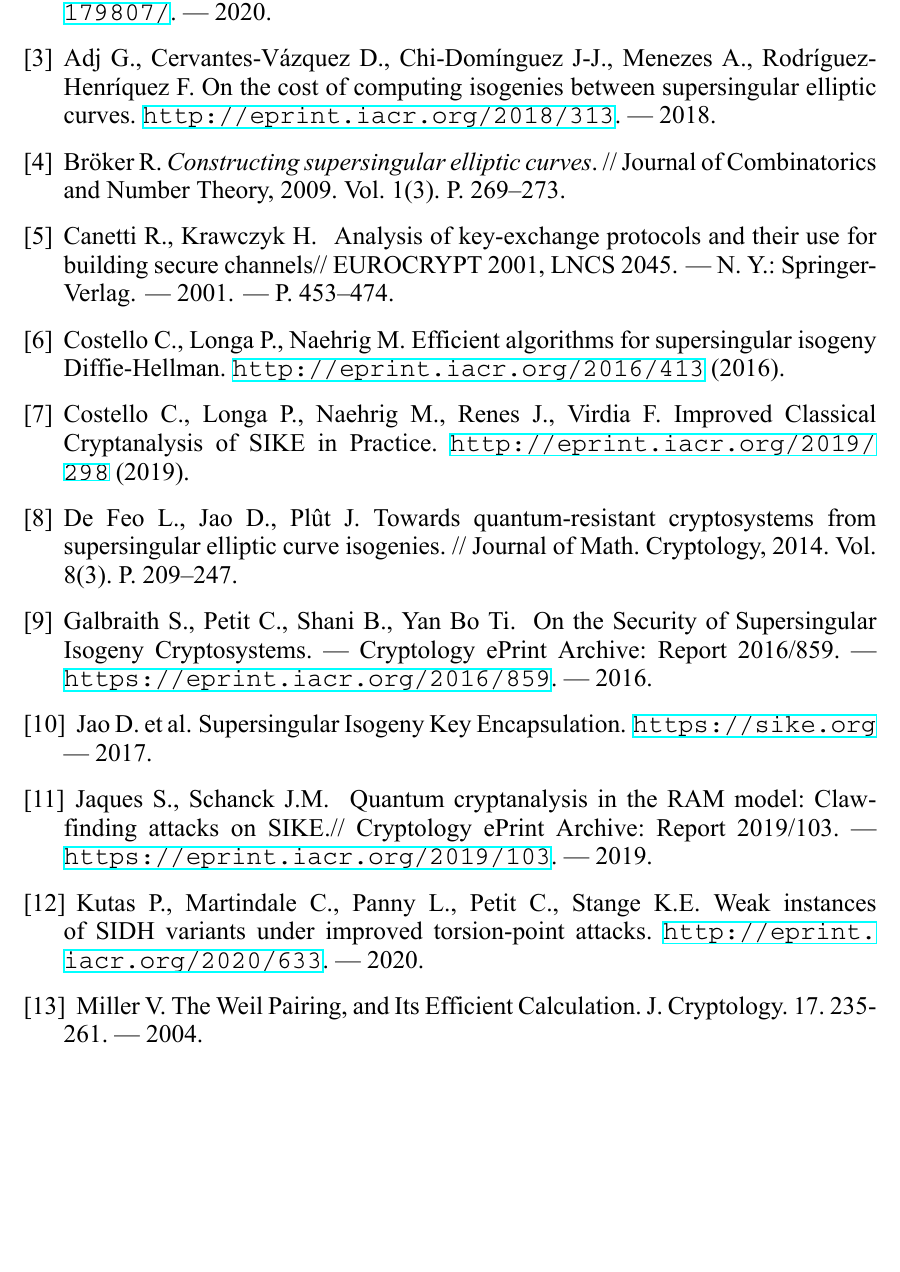
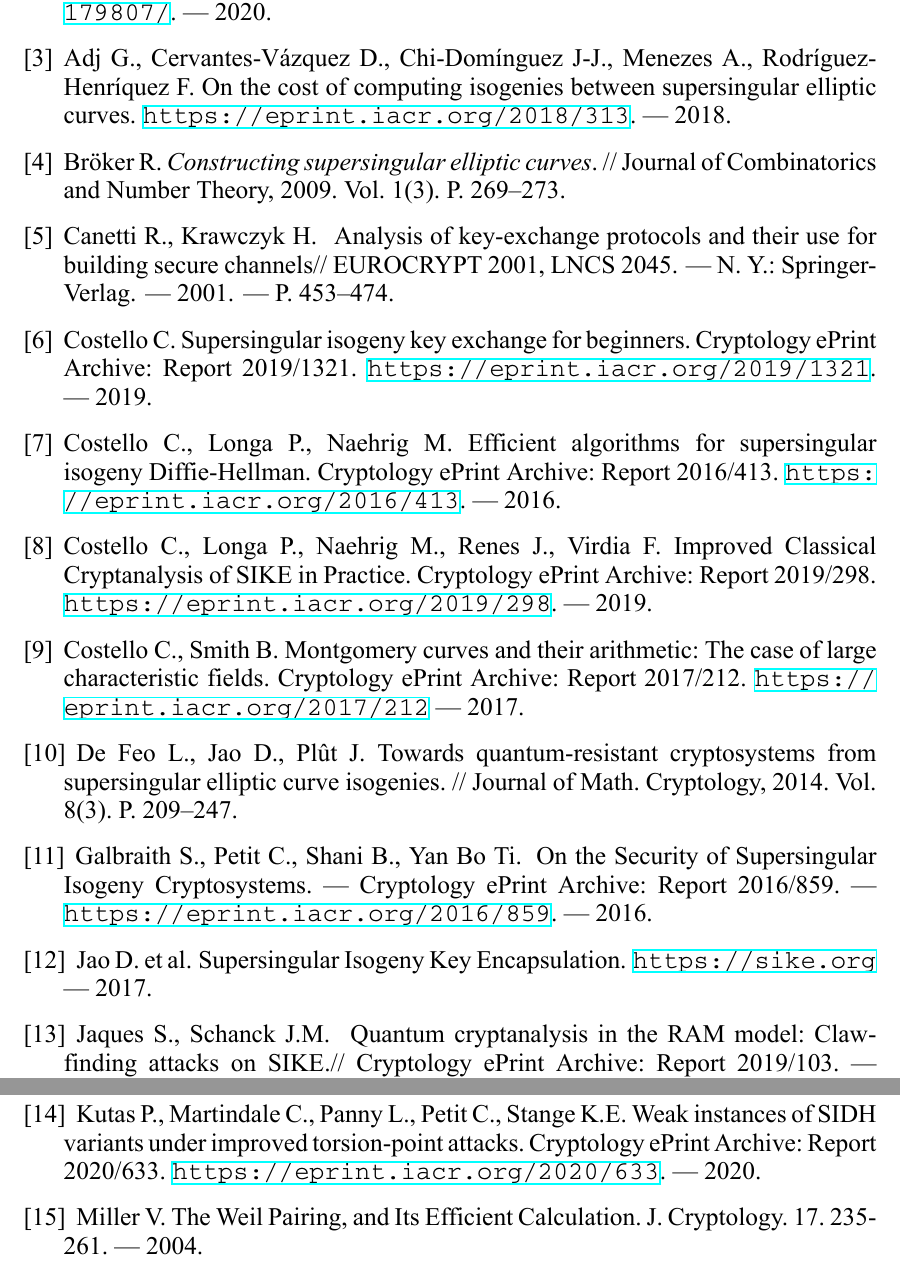
Before and after one commit to Dimitri-Koshelev/RuSIDH, a LaTeX document (SI_protocol+.tex): part of page 24 of 26 before the commit and two parts of pages 24 and 25 of 26 after it, the two joined at a grey line, cut so that both start at the same text, the shorter picture padded with empty space. The pictures show the PDF file SI_protocol+.pdf that the author committed with the source.

Commit message:
Montgomery description

```diff
--- a/SI_protocol+.tex
+++ b/SI_protocol+.tex
@@ -954,11 +954,13 @@ Canetti~R., Krawczyk~H.
 \newblock --- 2001.
 \newblock ---  P.~453--474.
 
-
-\bibitem{Costello0} Costello~C., Longa~P., Naehrig~M. Efficient algorithms for supersingular isogeny Diffie-Hellman. \url{http://eprint.iacr.org/2016/413} (2016).
+\bibitem{Costello2} Costello~C. Supersingular isogeny key exchange for beginners. Cryptology ePrint Archive: Report 2019/1321. \url{https://eprint.iacr.org/2019/1321}. --- 2019.
 
 
-\bibitem{Costello} Costello~C., Longa~P., Naehrig~M., Renes~J., Virdia~F. Improved Classical Cryptanalysis of SIKE in Practice. \url{http://eprint.iacr.org/2019/298} (2019).
+\bibitem{Costello0} Costello~C., Longa~P., Naehrig~M. Efficient algorithms for supersingular isogeny Diffie-Hellman. Cryptology ePrint Archive: Report 2016/413. \url{https://eprint.iacr.org/2016/413}. --- 2016.
+
+
+\bibitem{Costello} Costello~C., Longa~P., Naehrig~M., Renes~J., Virdia~F. Improved Classical Cryptanalysis of SIKE in Practice. Cryptology ePrint Archive: Report 2019/298. \url{https://eprint.iacr.org/2019/298}. --- 2019.
 
 %Costello C. et al. Improved Classical Cryptanalysis of SIKE in Practice //IACR International Conference on Public-Key Cryptography. – Springer, 2020. – P. 505-534.
 
@@ -968,9 +970,8 @@ Canetti~R., Krawczyk~H.
 % \newblock \url{https://eprint.iacr.org/2016/413}. --- 2016.
 
 
-%\bibitem{Costello2} Costello~C. Supersingular isogeny key exchange for beginners. \url{http://eprint.iacr.org/2019/1321}. --- 2019.
 
-%\bibitem{Costello3} Costello~C., Smith~B. Montgomery curves and their arithmetic: The case of large characteristic fields. \url{http://eprint.iacr.org/2017/212} --- 2017.
+\bibitem{Costello3} Costello~C., Smith~B. Montgomery curves and their arithmetic: The case of large characteristic fields. Cryptology ePrint Archive: Report 2017/212. \url{https://eprint.iacr.org/2017/212} --- 2017.
 
 
   \bibitem{DF} De Feo~L., Jao~D., Plût~J.   Towards quantum-resistant cryptosystems from supersingular elliptic curve isogenies.  // Journal of Math. Cryptology, 2014. Vol. 8(3). P. 209--247.
@@ -1040,12 +1041,13 @@ Jaques~S.,  Schanck~J.M.
 
  %\bibitem{Imp4} Koziel b., Jalali A., Azarderakhsh R., Kermani M. \newblock Fast Hardware Architectures for Supersingular Isogeny Diffie-Hellman Key Exchange on FPGA. ---
  %Cryptology ePrint Archive: Report 2016/1044. ---
- %\url{http://eprint.iacr.org/2016/1044} --- 2016.
+ %\url{https://eprint.iacr.org/2016/1044} --- 2016.
 
-\bibitem{Kutas} Kutas P., Martindale C., Panny L., Petit C.,  Stange K.E. Weak instances of SIDH variants under improved torsion-point attacks. \url{http://eprint.iacr.org/2020/633}. --- 2020.
+\bibitem{Kutas} Kutas P., Martindale C., Panny L., Petit C.,  Stange K.E. Weak instances of SIDH variants under improved torsion-point attacks.
+Cryptology ePrint Archive: Report 2020/633. \url{https://eprint.iacr.org/2020/633}. --- 2020.
 
 
-%\bibitem{RoSt}  Rostovtsev A., Stolbunov A.: Public-key cryptosystem based on isogenies. --- Cryptology ePrint Archive, Report 2006/145. --- \url{http://eprint.iacr.org/2006/145}. --- 2006.
+%\bibitem{RoSt}  Rostovtsev A., Stolbunov A.: Public-key cryptosystem based on isogenies. --- Cryptology ePrint Archive, Report 2006/145. --- \url{https://eprint.iacr.org/2006/145}. --- 2006.
 
 \bibitem{Miller} Miller V.  The Weil Pairing, and Its Efficient Calculation. J. Cryptology. 17. 235-261. --- 2004.
 
```
Also changed, not shown: SI_protocol+.pdf, SI_protocol+.tex (12 more changed lines).
